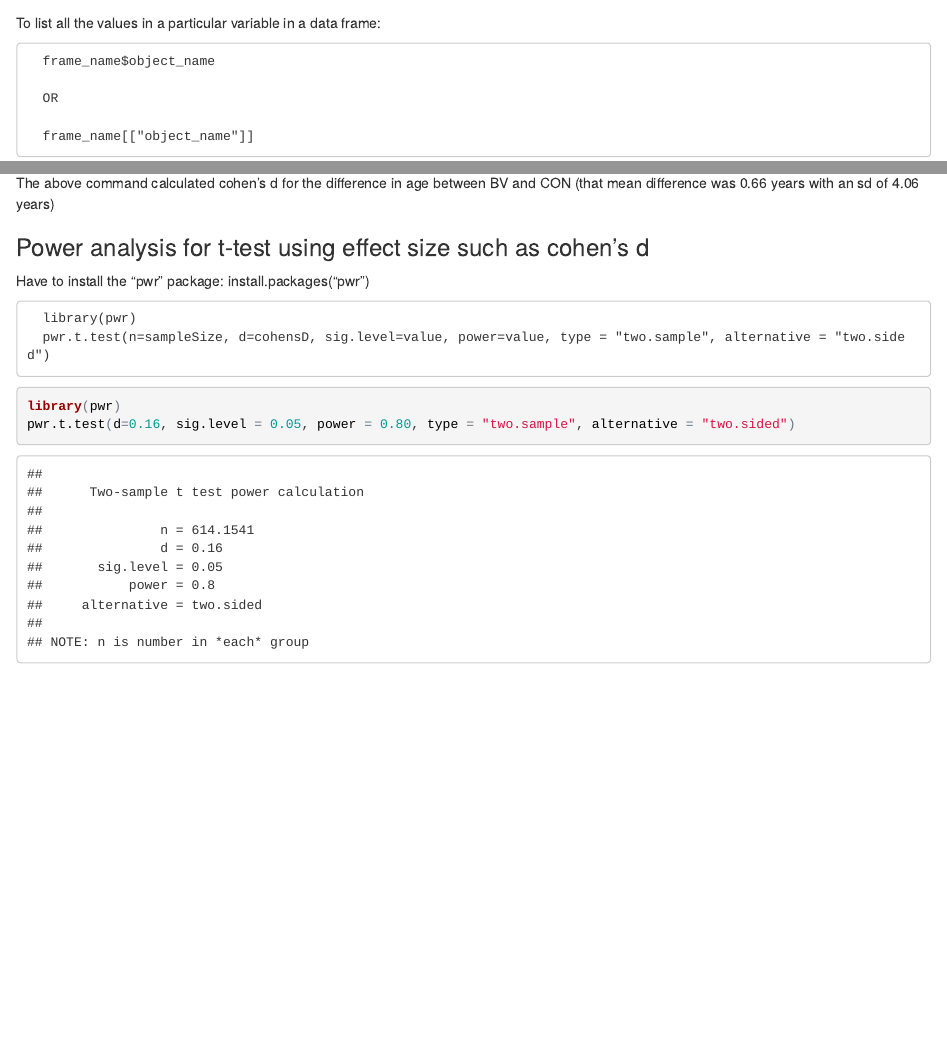
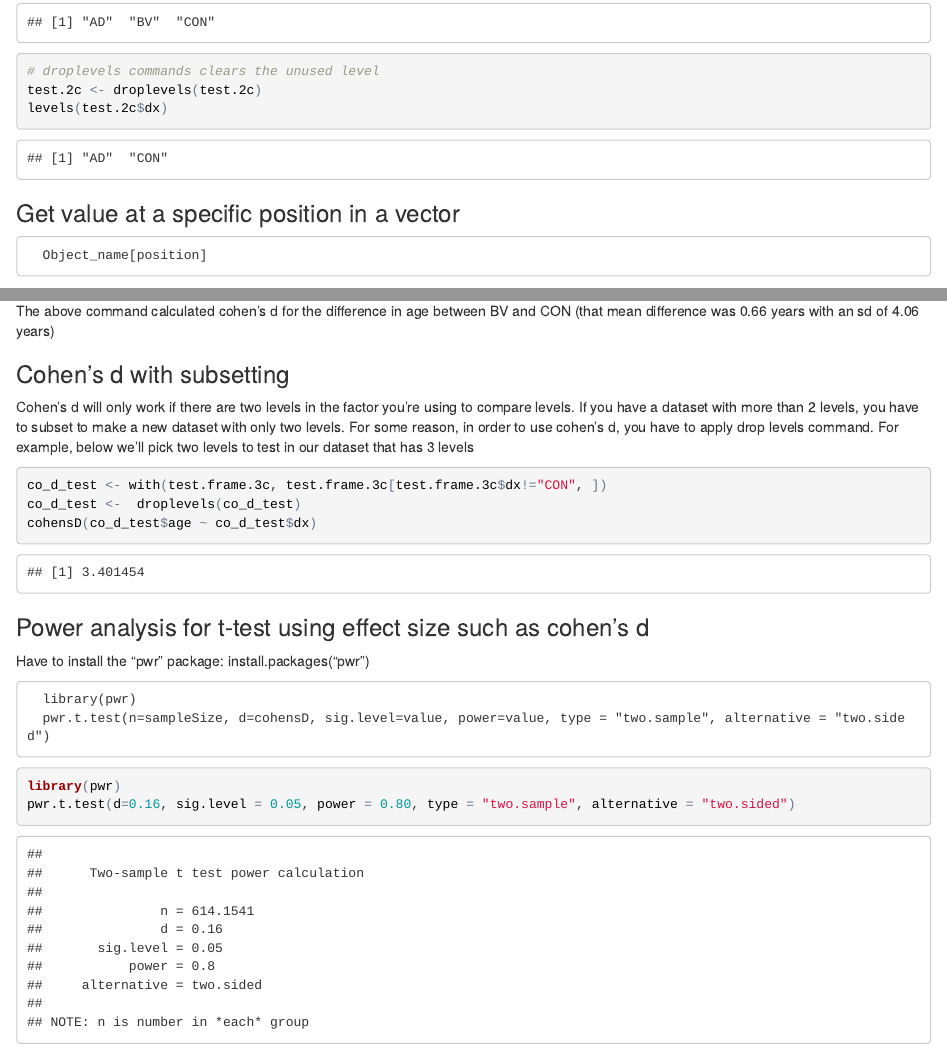
Before and after one commit to howierosen/R_code_development, an R Markdown document (R_handy_commands_markdown.Rmd): the page in a window 1100 px wide, from 12870 px down before the commit and from 12780 px down after it, and a second part further down, joined at a grey line. The pictures show the output file R_handy_commands_markdown.html that the author committed with the source, opened offline.

Commit message:
fix up some commands and include info about dropping levels

````diff
--- a/R_handy_commands_markdown.Rmd
+++ b/R_handy_commands_markdown.Rmd
@@ -2,7 +2,7 @@
 title: "R_handy_commands"
 author: "Howie Rosen"
 date: "3/8/2017"
-output: word_document
+output: html_document
 ---
 
 ```{r setup, include=FALSE}
@@ -1500,6 +1500,29 @@ margin.table(table(test.frame.local$sex, test.frame.local$dx), 2)
 
 ## Subsetting various ways
 
+### Dropping levels from a subset
+
+NOTE that subsetting does not usually drop the unused levels from the new subset, it just doesn't have any data in them. This can mess up certain programs like cohensD. To completely drop teh levels, use the droplevels command
+
+e.g.
+
+``` {r subset_levels}
+
+# here is the original data frame, which has 3 levels: AD, BV and CON
+test.frame.3c
+# exclude the BV cases and put the results in a new object
+test.2c <- subset(test.frame.3c, test.frame.3c$dx=="CON" |  test.frame.3c$dx=="AD")
+# new object shows only 2 levels in dx: AD and CON
+test.2c
+# but levels command shows the BV level is still in the new object
+levels(test.2c$dx)
+# droplevels commands clears the unused level
+test.2c <- droplevels(test.2c)
+levels(test.2c$dx)
+
+```
+
+
 ### Get value at a specific position in a vector
 
       Object_name[position]
@@ -2143,6 +2166,18 @@ cohensD(test.frame.local$age ~ test.frame.local$dx)
 
 The above command calculated cohen's d for the difference in age between BV and CON (that mean difference was 0.66 years with an sd of 4.06 years)
 
+### Cohen's d with subsetting
+
+Cohen's d will only work if there are two levels in the factor you're using to compare levels. If you have a dataset with more than 2 levels, you have to subset to make a new dataset with only two levels. For some reason, in order to use cohen's d, you have to apply drop levels command. For example, below we'll pick two levels to test in our dataset that has 3 levels
+
+```{r drop_levels_for_cohensD}
+
+co_d_test <- with(test.frame.3c, test.frame.3c[test.frame.3c$dx!="CON", ])
+co_d_test <-  droplevels(co_d_test)
+cohensD(co_d_test$age ~ co_d_test$dx)
+
+```
+
 ### Power analysis for t-test using effect size such as cohen's d
 
 Have to install the "pwr" package: install.packages("pwr")
````
Also changed, not shown: R_handy_commands_markdown.html, 1 other file.
